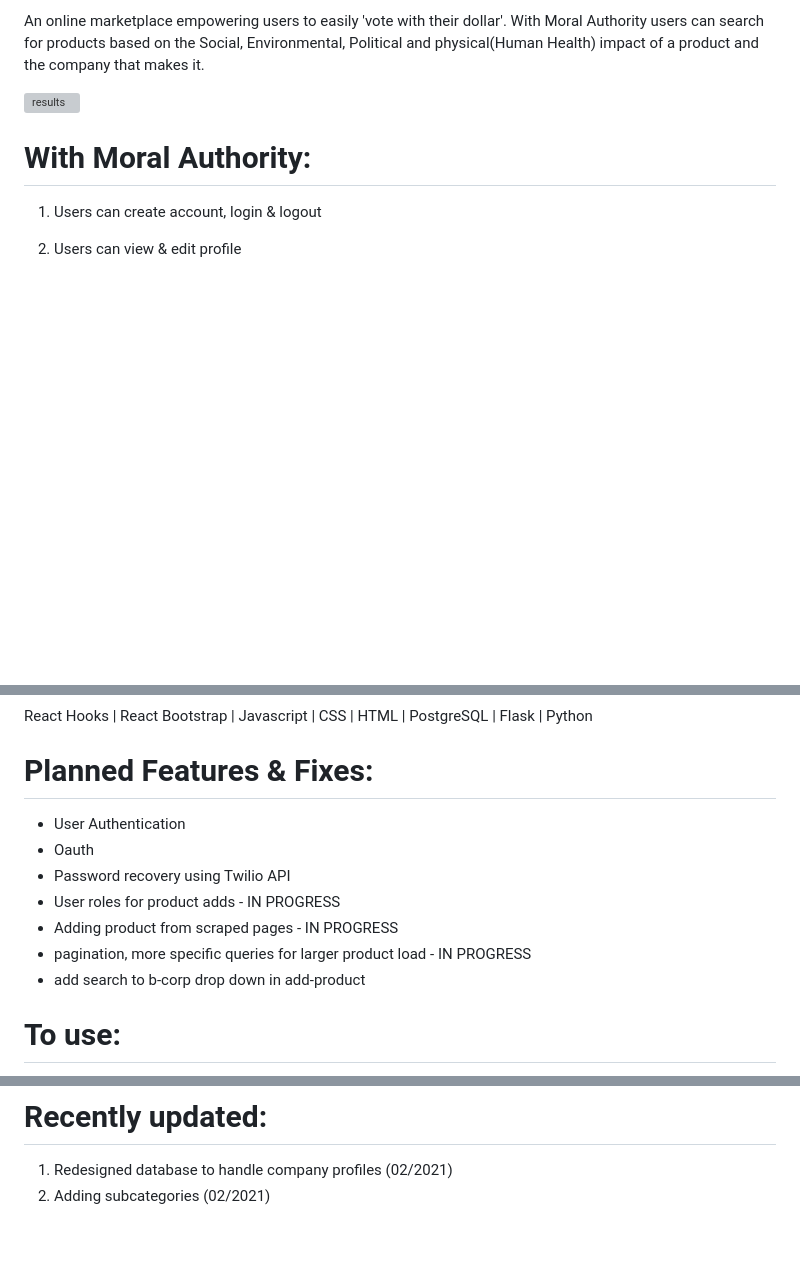
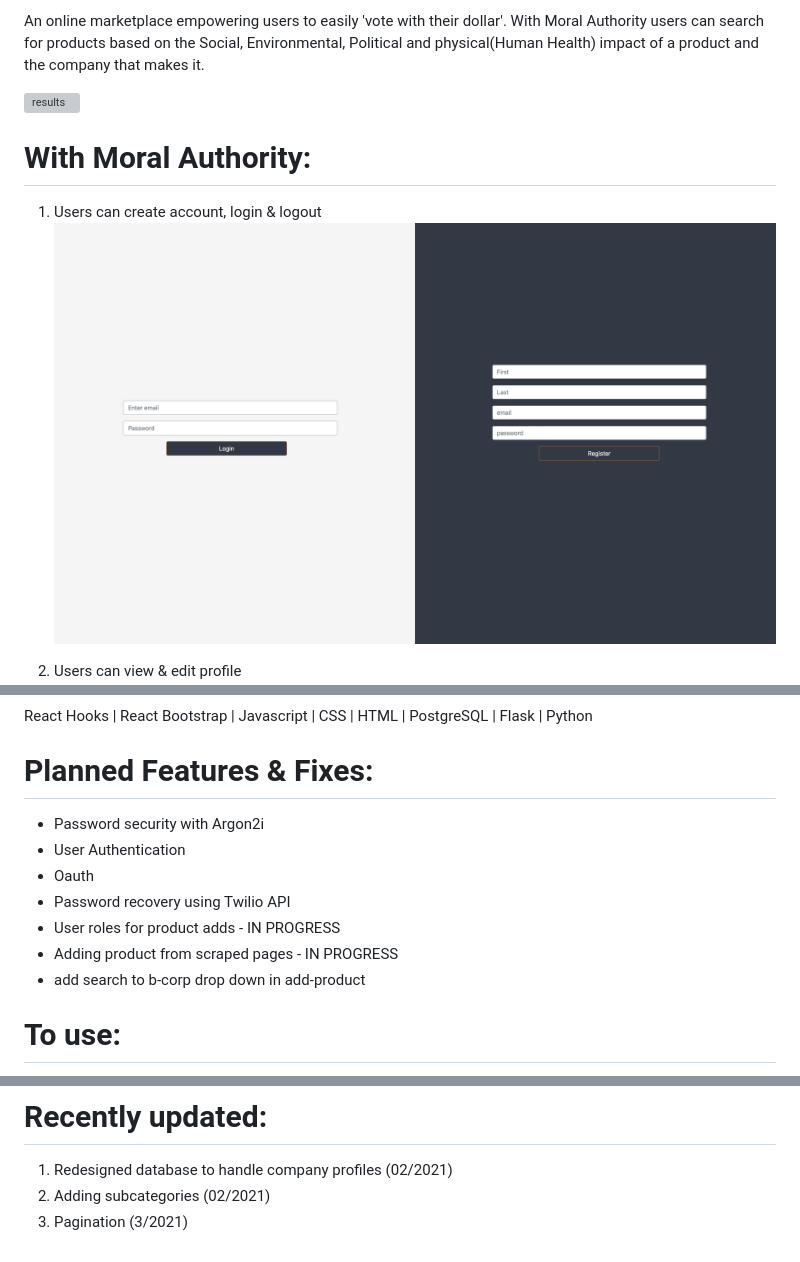
Before and after one commit to purcell3a/Moral-Authority, a Markdown page: README.md, 3 parts joined by grey strips. Rendered like a GitHub page; pictures changed too: static/img/readme/login-signup.png (added); blank space fills up the shorter version; grey boxes are pictures that could not be loaded.

Commit message:
added login-signup photo to readme

```diff
--- a/README.md
+++ b/README.md
@@ -11,6 +11,8 @@ With Moral Authority users can search for products based on  the Social, Environ
 # With Moral Authority:
 
 1. Users can create account, login & logout
+![results](static/img/readme/login-signup.png)
+
 2. Users can view & edit profile
 ![results](static/img/readme/profile.png)
 
@@ -26,12 +28,12 @@ BCorp API |  Cloudinary API
 React Hooks | React Bootstrap | Javascript | CSS | HTML | PostgreSQL | Flask | Python
 
 # Planned Features & Fixes:
+* Password security with Argon2i
 * User Authentication
 * Oauth
 * Password recovery using Twilio API
 * User roles for product adds - IN PROGRESS
 * Adding product from scraped pages - IN PROGRESS
-* pagination, more specific queries for larger product load - IN PROGRESS
 * add search to b-corp drop down in add-product
 
 # To use:
@@ -51,3 +53,4 @@ Run server.py
 # Recently updated:
 1. Redesigned database to handle company profiles (02/2021)
 2. Adding subcategories (02/2021)
+3. Pagination (3/2021)
```
Also changed, not shown: 3 other files.
